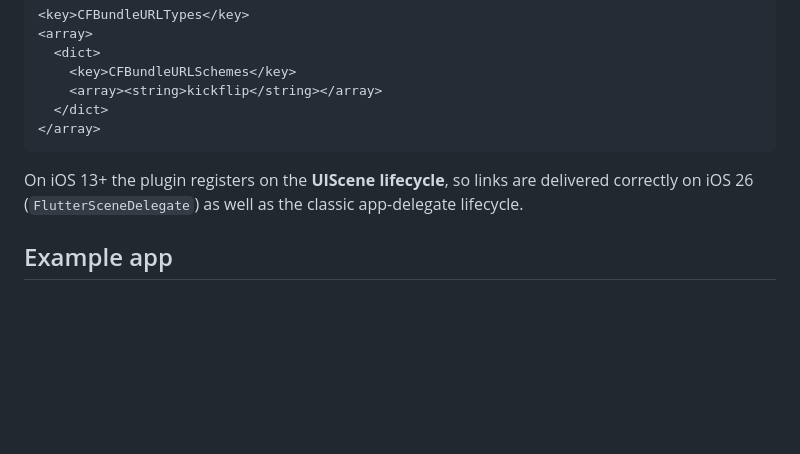
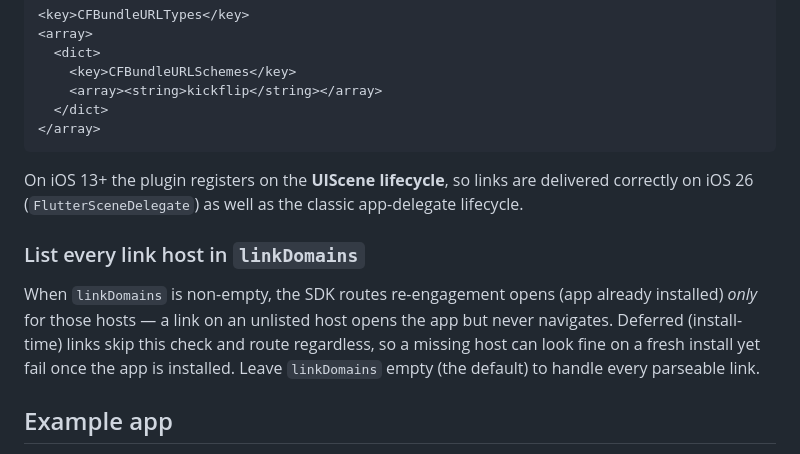
Before and after one commit to linktrail-io/linktrail-flutter, a Markdown page: README.md, the part around the change. GitHub-like rendering; blank space fills up the shorter version.

Commit message:
docs: clarify linkDomains host requirement for re-engagement links

```diff
--- a/README.md
+++ b/README.md
@@ -154,6 +154,14 @@ Add the **Associated Domains** capability with `applinks:kick.linktrail.io`, and
 On iOS 13+ the plugin registers on the **UIScene lifecycle**, so links are delivered correctly on
 iOS 26 (`FlutterSceneDelegate`) as well as the classic app-delegate lifecycle.
 
+### List every link host in `linkDomains`
+
+When `linkDomains` is non-empty, the SDK routes re-engagement opens (app already installed) *only*
+for those hosts — a link on an unlisted host opens the app but never navigates. Deferred
+(install-time) links skip this check and route regardless, so a missing host can look fine on a
+fresh install yet fail once the app is installed. Leave `linkDomains` empty (the default) to handle
+every parseable link.
+
 ## Example app
 
 [`example/`](example/) is **KickFlip**, a small storefront that demonstrates deferred deep linking
```
